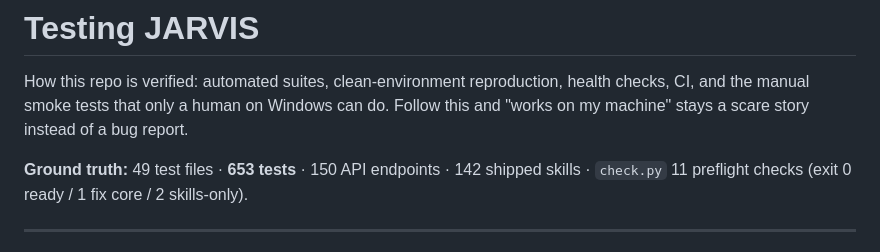
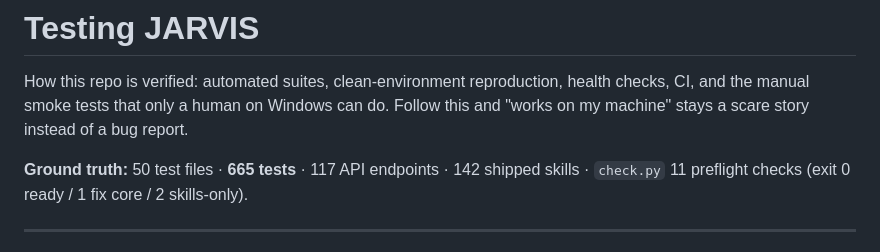
Before and after one commit to Youssef-Devolopment/jarvis, a Markdown page: TESTING.md, the part around the change. GitHub-like rendering.

```diff
--- a/TESTING.md
+++ b/TESTING.md
@@ -5,7 +5,7 @@ reproduction, health checks, CI, and the manual smoke tests that only
 a human on Windows can do. Follow this and "works on my machine"
 stays a scare story instead of a bug report.
 
-**Ground truth:** 49 test files · **653 tests** · 150 API endpoints ·
+**Ground truth:** 50 test files · **665 tests** · 117 API endpoints ·
 142 shipped skills · `check.py` 11 preflight checks (exit 0 ready /
 1 fix core / 2 skills-only).
 
```
Also changed, not shown: README.md (+1 -1 lines).
